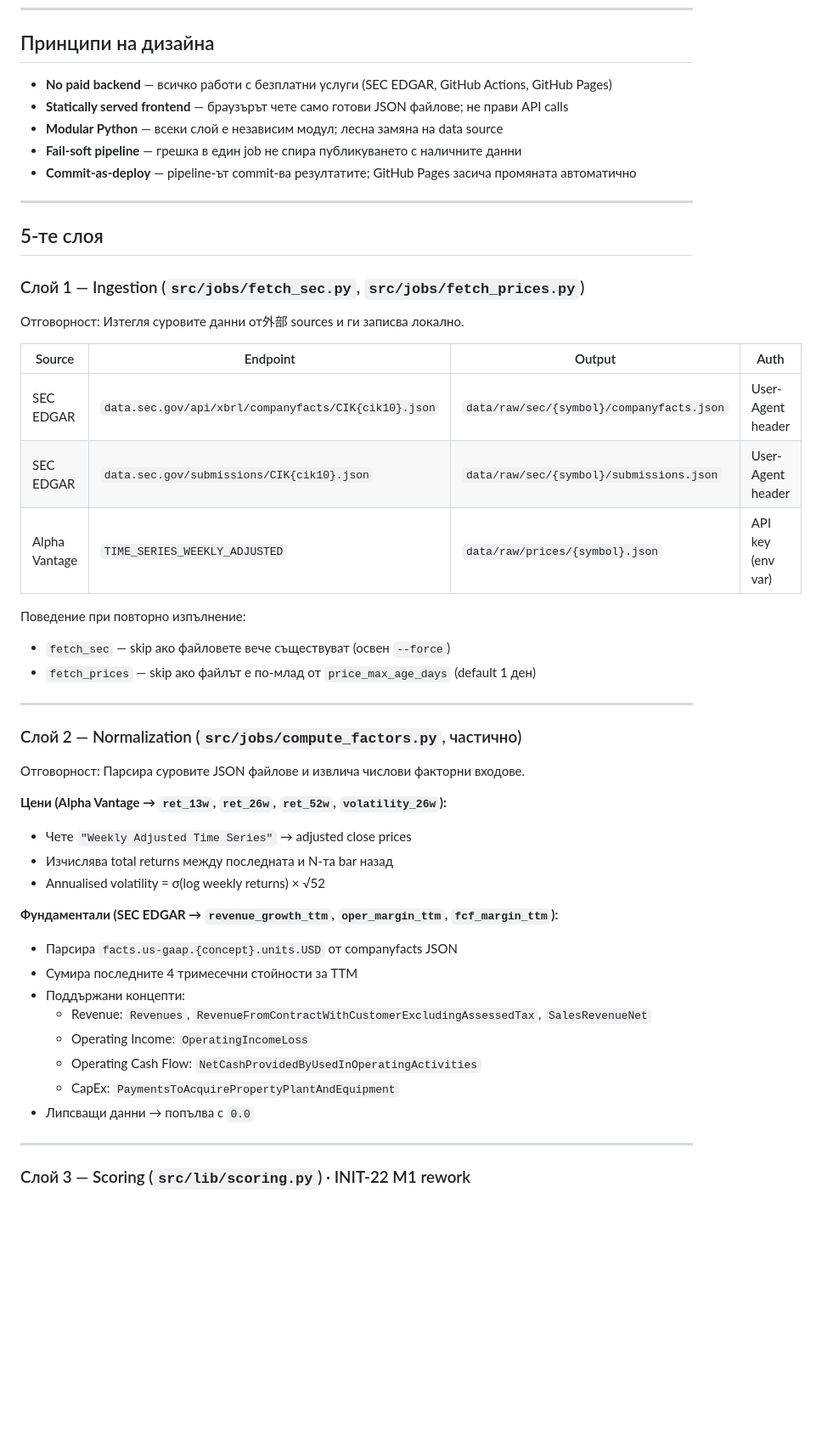
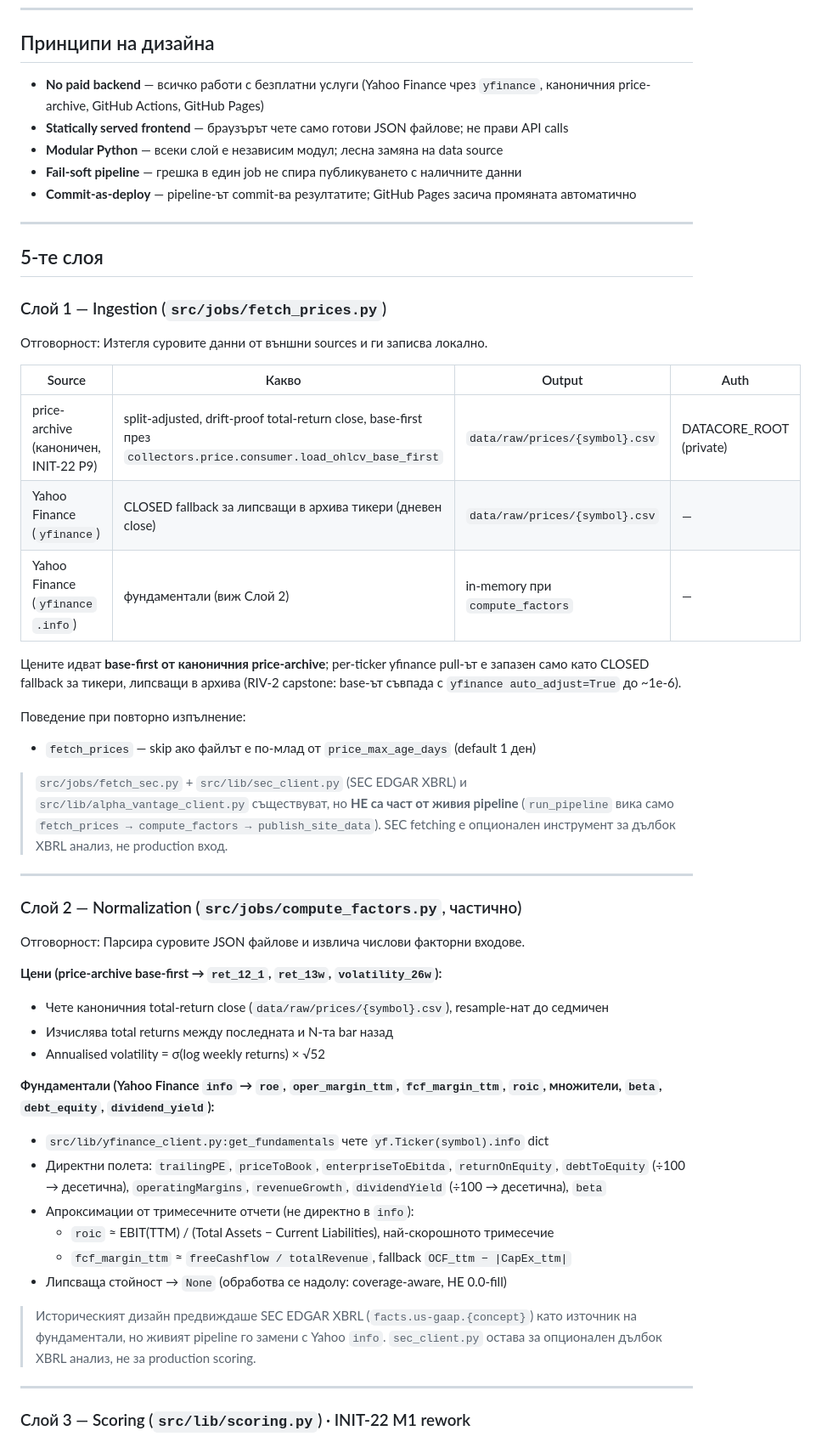
Before and after one commit to tsvetoslavtsachev/stock-selection-dashboard, a Markdown page: docs/architecture.md, the part around one of its changes. Shown at 85% size. Rendered like a GitHub page; blank space fills up the shorter version.

```diff
--- a/docs/architecture.md
+++ b/docs/architecture.md
@@ -6,7 +6,8 @@
 
 ## Принципи на дизайна
 
-- **No paid backend** — всичко работи с безплатни услуги (SEC EDGAR, GitHub Actions, GitHub Pages)
+- **No paid backend** — всичко работи с безплатни услуги (Yahoo Finance чрез `yfinance`,
+  каноничния price-archive, GitHub Actions, GitHub Pages)
 - **Statically served frontend** — браузърът чете само готови JSON файлове; не прави API calls
 - **Modular Python** — всеки слой е независим модул; лесна замяна на data source
 - **Fail-soft pipeline** — грешка в един job не спира публикуването с наличните данни
@@ -16,19 +17,27 @@
 
 ## 5-те слоя
 
-### Слой 1 — Ingestion (`src/jobs/fetch_sec.py`, `src/jobs/fetch_prices.py`)
+### Слой 1 — Ingestion (`src/jobs/fetch_prices.py`)
 
-Отговорност: Изтегля суровите данни от外部 sources и ги записва локално.
+Отговорност: Изтегля суровите данни от външни sources и ги записва локално.
 
-| Source | Endpoint | Output | Auth |
+| Source | Какво | Output | Auth |
 |---|---|---|---|
-| SEC EDGAR | `data.sec.gov/api/xbrl/companyfacts/CIK{cik10}.json` | `data/raw/sec/{symbol}/companyfacts.json` | User-Agent header |
-| SEC EDGAR | `data.sec.gov/submissions/CIK{cik10}.json` | `data/raw/sec/{symbol}/submissions.json` | User-Agent header |
-| Alpha Vantage | `TIME_SERIES_WEEKLY_ADJUSTED` | `data/raw/prices/{symbol}.json` | API key (env var) |
+| price-archive (каноничен, INIT-22 P9) | split-adjusted, drift-proof total-return close, base-first през `collectors.price.consumer.load_ohlcv_base_first` | `data/raw/prices/{symbol}.csv` | DATACORE_ROOT (private) |
+| Yahoo Finance (`yfinance`) | CLOSED fallback за липсващи в архива тикери (дневен close) | `data/raw/prices/{symbol}.csv` | — |
+| Yahoo Finance (`yfinance` `.info`) | фундаментали (виж Слой 2) | in-memory при `compute_factors` | — |
+
+Цените идват **base-first от каноничния price-archive**; per-ticker yfinance pull-ът е
+запазен само като CLOSED fallback за тикери, липсващи в архива (RIV-2 capstone: base-ът
+съвпада с `yfinance auto_adjust=True` до ~1e-6).
 
 Поведение при повторно изпълнение:
-- `fetch_sec` — skip ако файловете вече съществуват (освен `--force`)
 - `fetch_prices` — skip ако файлът е по-млад от `price_max_age_days` (default 1 ден)
+
+> `src/jobs/fetch_sec.py` + `src/lib/sec_client.py` (SEC EDGAR XBRL) и
+> `src/lib/alpha_vantage_client.py` съществуват, но **НЕ са част от живия pipeline**
+> (`run_pipeline` вика само `fetch_prices → compute_factors → publish_site_data`).
+> SEC fetching е опционален инструмент за дълбок XBRL анализ, не production вход.
 
 ---
 
@@ -36,20 +45,25 @@
 
 Отговорност: Парсира суровите JSON файлове и извлича числови факторни входове.
 
-**Цени (Alpha Vantage → `ret_13w`, `ret_26w`, `ret_52w`, `volatility_26w`):**
-- Чете `"Weekly Adjusted Time Series"` → adjusted close prices
+**Цени (price-archive base-first → `ret_12_1`, `ret_13w`, `volatility_26w`):**
+- Чете каноничния total-return close (`data/raw/prices/{symbol}.csv`), resample-нат до седмичен
 - Изчислява total returns между последната и N-та bar назад
 - Annualised volatility = σ(log weekly returns) × √52
 
-**Фундаментали (SEC EDGAR → `revenue_growth_ttm`, `oper_margin_ttm`, `fcf_margin_ttm`):**
-- Парсира `facts.us-gaap.{concept}.units.USD` от companyfacts JSON
-- Сумира последните 4 тримесечни стойности за TTM
-- Поддържани концепти:
-  - Revenue: `Revenues`, `RevenueFromContractWithCustomerExcludingAssessedTax`, `SalesRevenueNet`
-  - Operating Income: `OperatingIncomeLoss`
-  - Operating Cash Flow: `NetCashProvidedByUsedInOperatingActivities`
-  - CapEx: `PaymentsToAcquirePropertyPlantAndEquipment`
-- Липсващи данни → попълва с `0.0`
+**Фундаментали (Yahoo Finance `info` → `roe`, `oper_margin_ttm`, `fcf_margin_ttm`, `roic`,
+множители, `beta`, `debt_equity`, `dividend_yield`):**
+- `src/lib/yfinance_client.py:get_fundamentals` чете `yf.Ticker(symbol).info` dict
+- Директни полета: `trailingPE`, `priceToBook`, `enterpriseToEbitda`, `returnOnEquity`,
+  `debtToEquity` (÷100 → десетична), `operatingMargins`, `revenueGrowth`, `dividendYield`
+  (÷100 → десетична), `beta`
+- Апроксимации от тримесечните отчети (не директно в `info`):
+  - `roic` ≈ EBIT(TTM) / (Total Assets − Current Liabilities), най-скорошното тримесечие
+  - `fcf_margin_ttm` ≈ `freeCashflow / totalRevenue`, fallback `OCF_ttm − |CapEx_ttm|`
+- Липсваща стойност → `None` (обработва се надолу: coverage-aware, НЕ 0.0-fill)
+
+> Историческият дизайн предвиждаше SEC EDGAR XBRL (`facts.us-gaap.{concept}`) като
+> източник на фундаментали, но живият pipeline го замени с Yahoo `info`. `sec_client.py`
+> остава за опционален дълбок XBRL анализ, не за production scoring.
 
 ---
 
```
Also changed, not shown: other parts of docs/architecture.md (+43 -35 lines).
